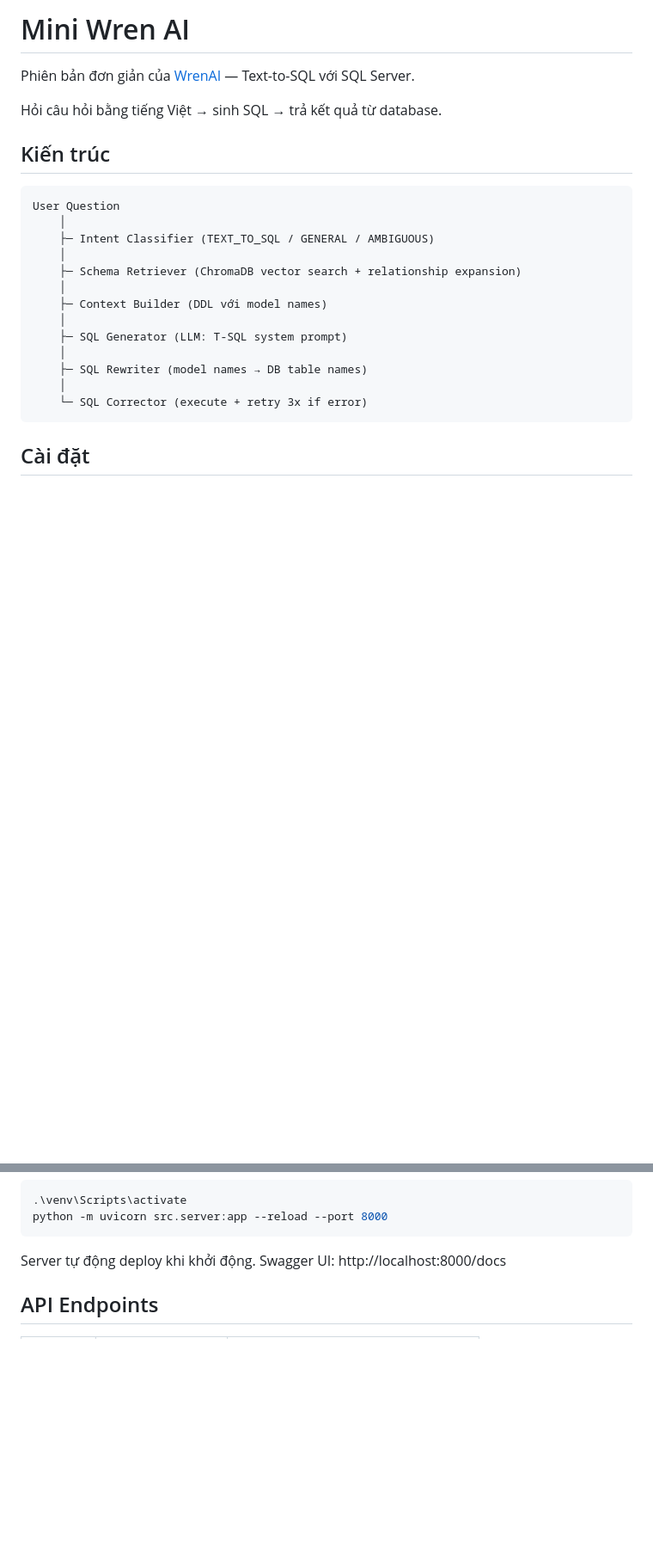
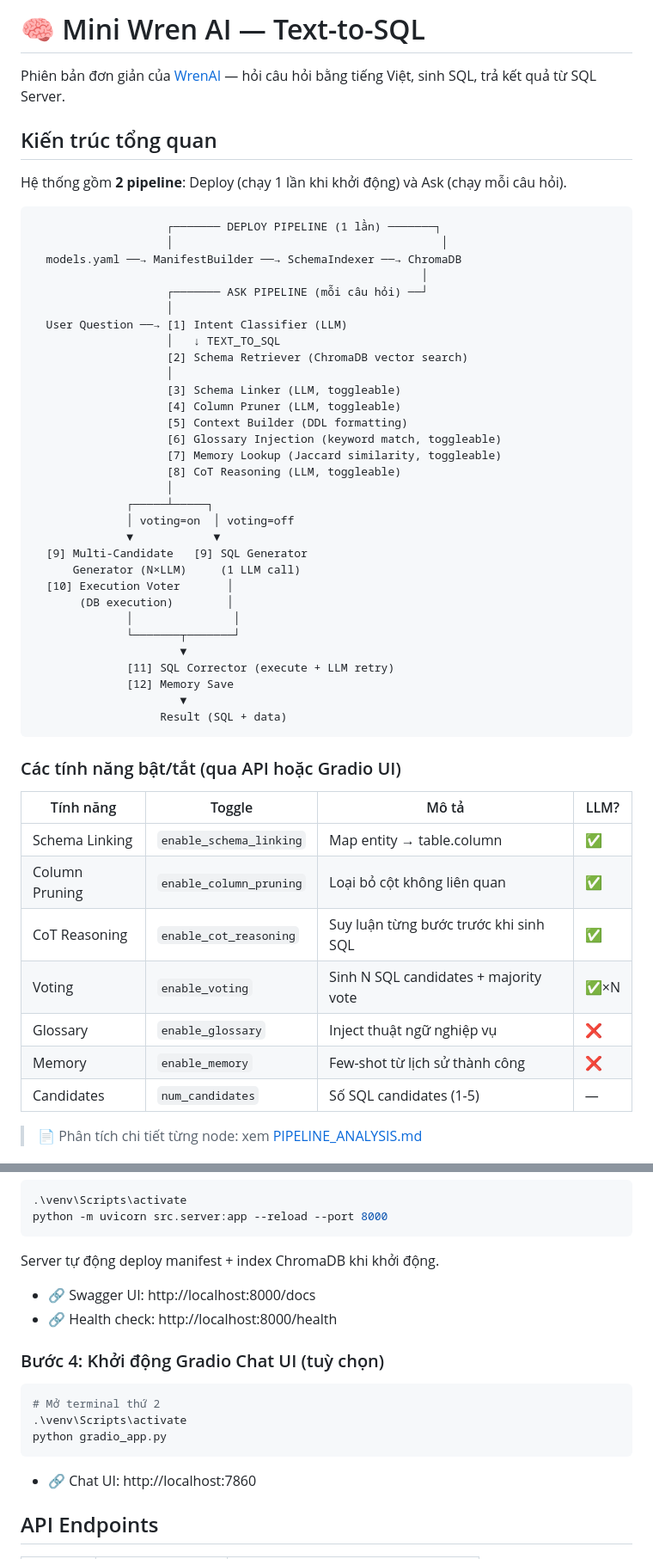
Before and after one commit to qchien643/askDataAI, a Markdown page: README.md, 2 parts joined by grey strips. Shown at 86% size. Rendered like a GitHub page; blank space fills up the shorter version.

````diff
--- a/README.md
+++ b/README.md
@@ -1,25 +1,56 @@
-# Mini Wren AI
+# 🧠 Mini Wren AI — Text-to-SQL
 
-Phiên bản đơn giản của [WrenAI](https://github.com/Canner/WrenAI) — Text-to-SQL với SQL Server.
+Phiên bản đơn giản của [WrenAI](https://github.com/Canner/WrenAI) — hỏi câu hỏi bằng tiếng Việt, sinh SQL, trả kết quả từ SQL Server.
 
-Hỏi câu hỏi bằng tiếng Việt → sinh SQL → trả kết quả từ database.
+## Kiến trúc tổng quan
 
-## Kiến trúc
+Hệ thống gồm **2 pipeline**: Deploy (chạy 1 lần khi khởi động) và Ask (chạy mỗi câu hỏi).
 
 ```
-User Question
-    │
-    ├─ Intent Classifier (TEXT_TO_SQL / GENERAL / AMBIGUOUS)
-    │
-    ├─ Schema Retriever (ChromaDB vector search + relationship expansion)
-    │
-    ├─ Context Builder (DDL với model names)
-    │
-    ├─ SQL Generator (LLM: T-SQL system prompt)
-    │
-    ├─ SQL Rewriter (model names → DB table names)
-    │
-    └─ SQL Corrector (execute + retry 3x if error)
+                    ┌─────── DEPLOY PIPELINE (1 lần) ───────┐
+                    │                                        │
+  models.yaml ──→ ManifestBuilder ──→ SchemaIndexer ──→ ChromaDB
+                                                          │
+                    ┌─────── ASK PIPELINE (mỗi câu hỏi) ──┘
+                    │
+  User Question ──→ [1] Intent Classifier (LLM)
+                    │   ↓ TEXT_TO_SQL
+                    [2] Schema Retriever (ChromaDB vector search)
+                    │
+                    [3] Schema Linker (LLM, toggleable)
+                    [4] Column Pruner (LLM, toggleable)
+                    [5] Context Builder (DDL formatting)
+                    [6] Glossary Injection (keyword match, toggleable)
+                    [7] Memory Lookup (Jaccard similarity, toggleable)
+                    [8] CoT Reasoning (LLM, toggleable)
+                    │
+              ┌─────┴─────┐
+              │ voting=on  │ voting=off
+              ▼            ▼
+  [9] Multi-Candidate   [9] SQL Generator
+      Generator (N×LLM)     (1 LLM call)
+  [10] Execution Voter       │
+       (DB execution)        │
+              │               │
+              └───────┬───────┘
+                      ▼
+              [11] SQL Corrector (execute + LLM retry)
+              [12] Memory Save
+                      ▼
+                   Result (SQL + data)
 ```
 
-## Cài đặt
+### Các tính năng bật/tắt (qua API hoặc Gradio UI)
+
+| Tính năng | Toggle | Mô tả | LLM? |
+|-----------|--------|-------|------|
+| Schema Linking | `enable_schema_linking` | Map entity → table.column | ✅ |
+| Column Pruning | `enable_column_pruning` | Loại bỏ cột không liên quan | ✅ |
+| CoT Reasoning | `enable_cot_reasoning` | Suy luận từng bước trước khi sinh SQL | ✅ |
+| Voting | `enable_voting` | Sinh N SQL candidates + majority vote | ✅×N |
+| Glossary | `enable_glossary` | Inject thuật ngữ nghiệp vụ | ❌ |
+| Memory | `enable_memory` | Few-shot từ lịch sử thành công | ❌ |
+| Candidates | `num_candidates` | Số SQL candidates (1-5) | — |
+
+> 📄 Phân tích chi tiết từng node: xem [PIPELINE_ANALYSIS.md](PIPELINE_ANALYSIS.md)
+
@@ -66,7 +154,20 @@ HUGGINGFACE_API_KEY=your_key
 python -m uvicorn src.server:app --reload --port 8000
 ```
 
-Server tự động deploy khi khởi động. Swagger UI: http://localhost:8000/docs
+Server tự động deploy manifest + index ChromaDB khi khởi động.
+
+- 🔗 Swagger UI: http://localhost:8000/docs
+- 🔗 Health check: http://localhost:8000/health
+
+### Bước 4: Khởi động Gradio Chat UI (tuỳ chọn)
+
+```bash
+# Mở terminal thứ 2
+.\venv\Scripts\activate
+python gradio_app.py
+```
+
+- 🔗 Chat UI: http://localhost:7860
 
 ## API Endpoints
 
````
Also changed, not shown: other parts of README.md (+86 -48 lines).
